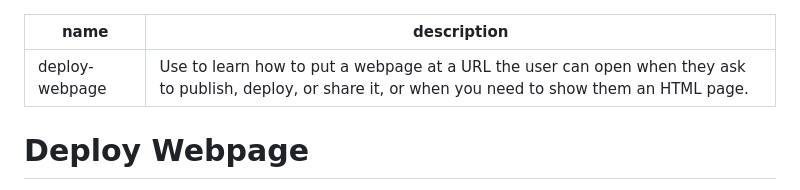
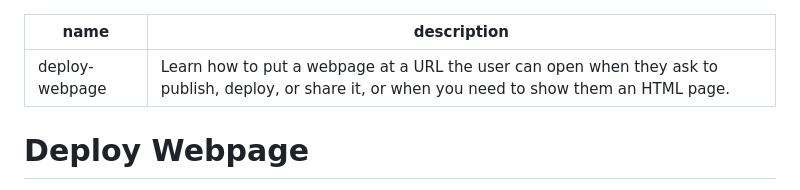
Before and after one commit to madacol/skills, a Markdown page: deploy-webpage/SKILL.md, the part around the change. Rendered like a GitHub page.

Commit message:
Use direct deploy description wording
Remove the 'Use to' lead-in while retaining 'Learn how to,' so the deploy-webpage description directly states its purpose. Keep the approved cases for publishing, deploying, sharing, and showing the user an HTML page at a URL they can open.\n\nVerified the YAML frontmatter, task store, and diff whitespace.

```diff
--- a/deploy-webpage/SKILL.md
+++ b/deploy-webpage/SKILL.md
@@ -1,6 +1,6 @@
 ---
 name: deploy-webpage
-description: Use to learn how to put a webpage at a URL the user can open when they ask to publish, deploy, or share it, or when you need to show them an HTML page.
+description: Learn how to put a webpage at a URL the user can open when they ask to publish, deploy, or share it, or when you need to show them an HTML page.
 ---
 
 # Deploy Webpage
```
